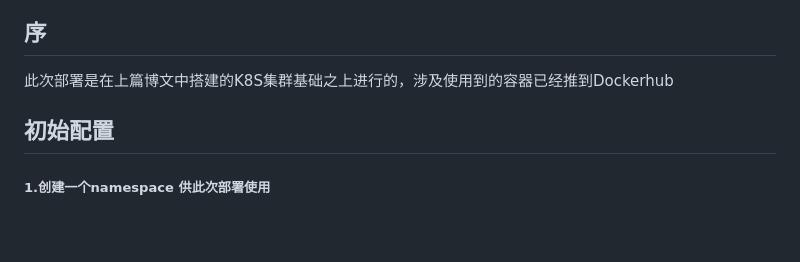
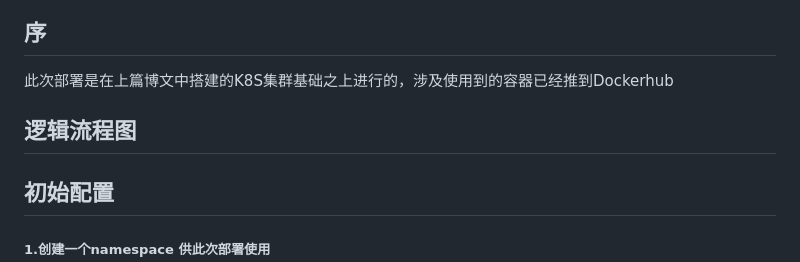
Before and after one commit to guomaoqiu/flask_kubernetes, a Markdown page: README.md, the part around the change. Drawn GitHub-style; blank space fills up the shorter version.

Commit message:
Initial commit

```diff
--- a/README.md
+++ b/README.md
@@ -1,6 +1,8 @@
 
 ## 序
 此次部署是在上篇博文中搭建的K8S集群基础之上进行的，涉及使用到的容器已经推到Dockerhub
+
+## 逻辑流程图
 
 ## 初始配置
 
```
Also changed, not shown: screenshots/15301702615058.jpg (added).
